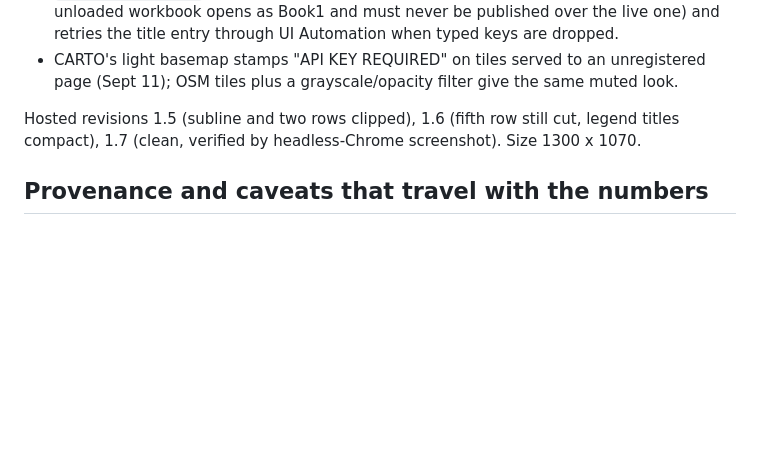
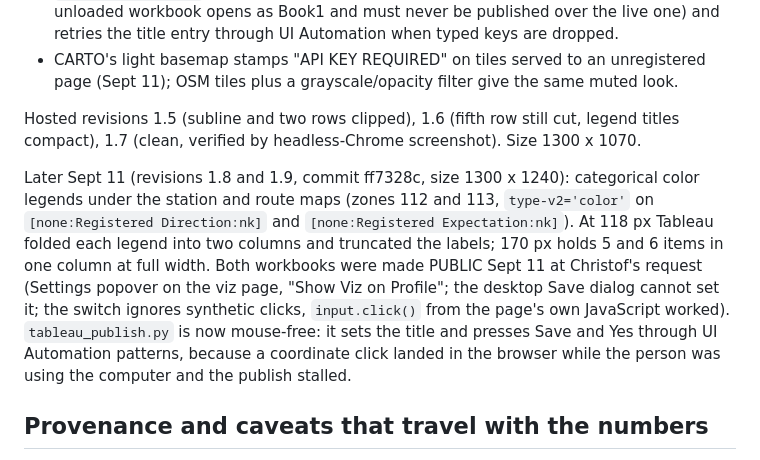
Before and after one commit to darcy0408/portland-traffic-abm, a Markdown page: TABLEAU.md, the part around the change. Rendered like a GitHub page; blank space fills up the shorter version.

Commit message:
TABLEAU.md: legends, public flip, mouse-free publisher (revision 1.9)
Co-Authored-By: Claude Fable 5.1 <noreply@anthropic.com>

```diff
--- a/TABLEAU.md
+++ b/TABLEAU.md
@@ -399,6 +399,17 @@ Tableau rules learned this pass (in addition to the list above):
 Hosted revisions 1.5 (subline and two rows clipped), 1.6 (fifth row still cut, legend
 titles compact), 1.7 (clean, verified by headless-Chrome screenshot). Size 1300 x 1070.
 
+Later Sept 11 (revisions 1.8 and 1.9, commit ff7328c, size 1300 x 1240): categorical
+color legends under the station and route maps (zones 112 and 113, `type-v2='color'`
+on `[none:Registered Direction:nk]` and `[none:Registered Expectation:nk]`). At 118 px
+Tableau folded each legend into two columns and truncated the labels; 170 px holds 5
+and 6 items in one column at full width. Both workbooks were made PUBLIC Sept 11 at
+Christof's request (Settings popover on the viz page, "Show Viz on Profile"; the desktop
+Save dialog cannot set it; the switch ignores synthetic clicks, `input.click()` from the
+page's own JavaScript worked). `tableau_publish.py` is now mouse-free: it sets the title
+and presses Save and Yes through UI Automation patterns, because a coordinate click
+landed in the browser while the person was using the computer and the publish stalled.
+
 ## Provenance and caveats that travel with the numbers
 
 - NO2 = `config.F_NO2` (0.30) x NOx, applied at export, the same place `visualize.py`
```
